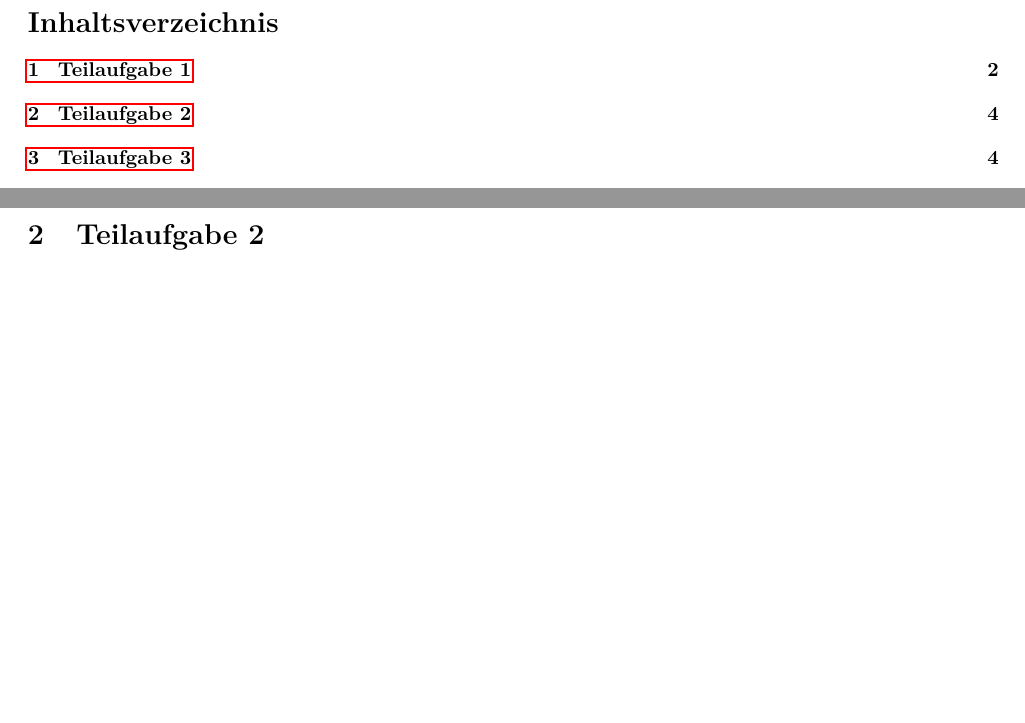
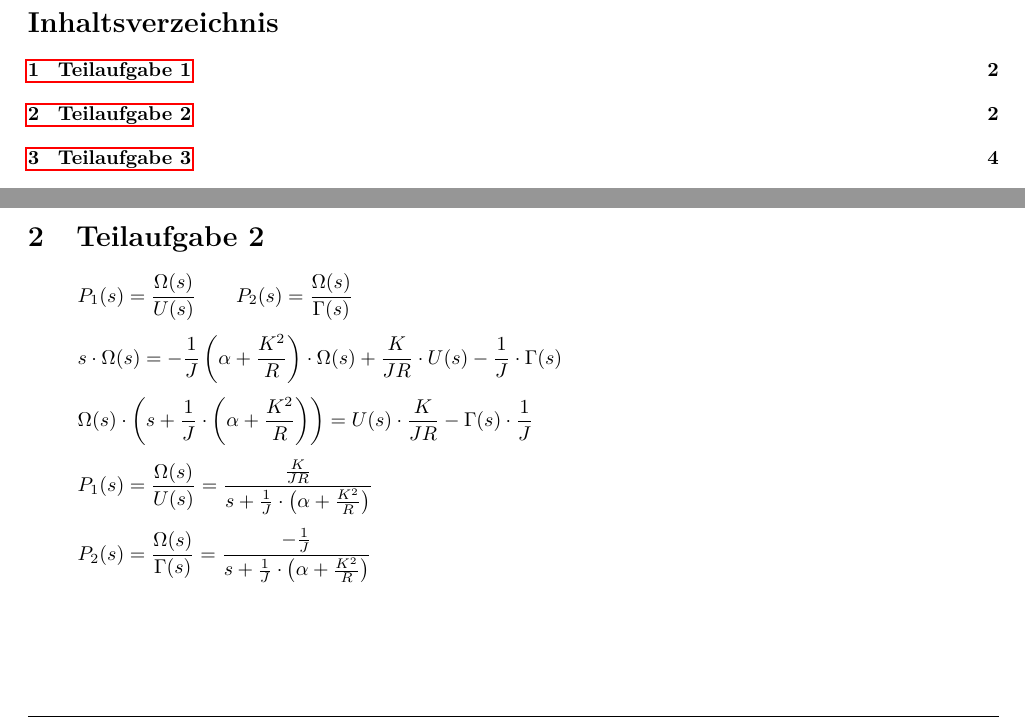
Before and after one commit to daniw/rt-l, a LaTeX document (prep/doc.tex, which reads prep/02/02.tex): two parts of pages 1 and 4 of 4 before the commit and two parts of pages 1 and 2 of 4 after it, joined at a grey line, cut so that both start at the same text, the shorter picture padded with empty space. Compiled offline with pdfLaTeX.

Commit message:
Übertragungsfunktionen P1 und P2

```diff
--- a/prep/02/02.tex
+++ b/prep/02/02.tex
@@ -1 +1,17 @@
 \section{Teilaufgabe 2}
+\[ P_1(s) = \frac{\Omega(s)}{U(s)} \qquad P_2(s) = \frac{\Omega(s)}{\Gamma(s)} \]
+\[ s \cdot \Omega(s)
+    = -\frac{1}{J} \left(\alpha + \frac{K^2}{R}\right) \cdot \Omega(s)
+    + \frac{K}{JR} \cdot U(s)
+    - \frac{1}{J} \cdot \Gamma(s)
+\]
+\[ \Omega(s) \cdot \left(s + \frac{1}{J} \cdot \left(\alpha + \frac{K^2}{R}\right)\right)
+    = U(s) \cdot \frac{K}{JR}
+    - \Gamma(s) \cdot \frac{1}{J}
+\]
+\[ P_1(s) = \frac{\Omega(s)}{U(s)}
+    = \frac{\frac{K}{JR}}{s + \frac{1}{J} \cdot \left(\alpha + \frac{K^2}{R}\right)}
+\]
+\[ P_2(s) = \frac{\Omega(s)}{\Gamma(s)}
+    = \frac{-\frac{1}{J}}{s + \frac{1}{J} \cdot \left(\alpha + \frac{K^2}{R}\right)}
+\]
```
